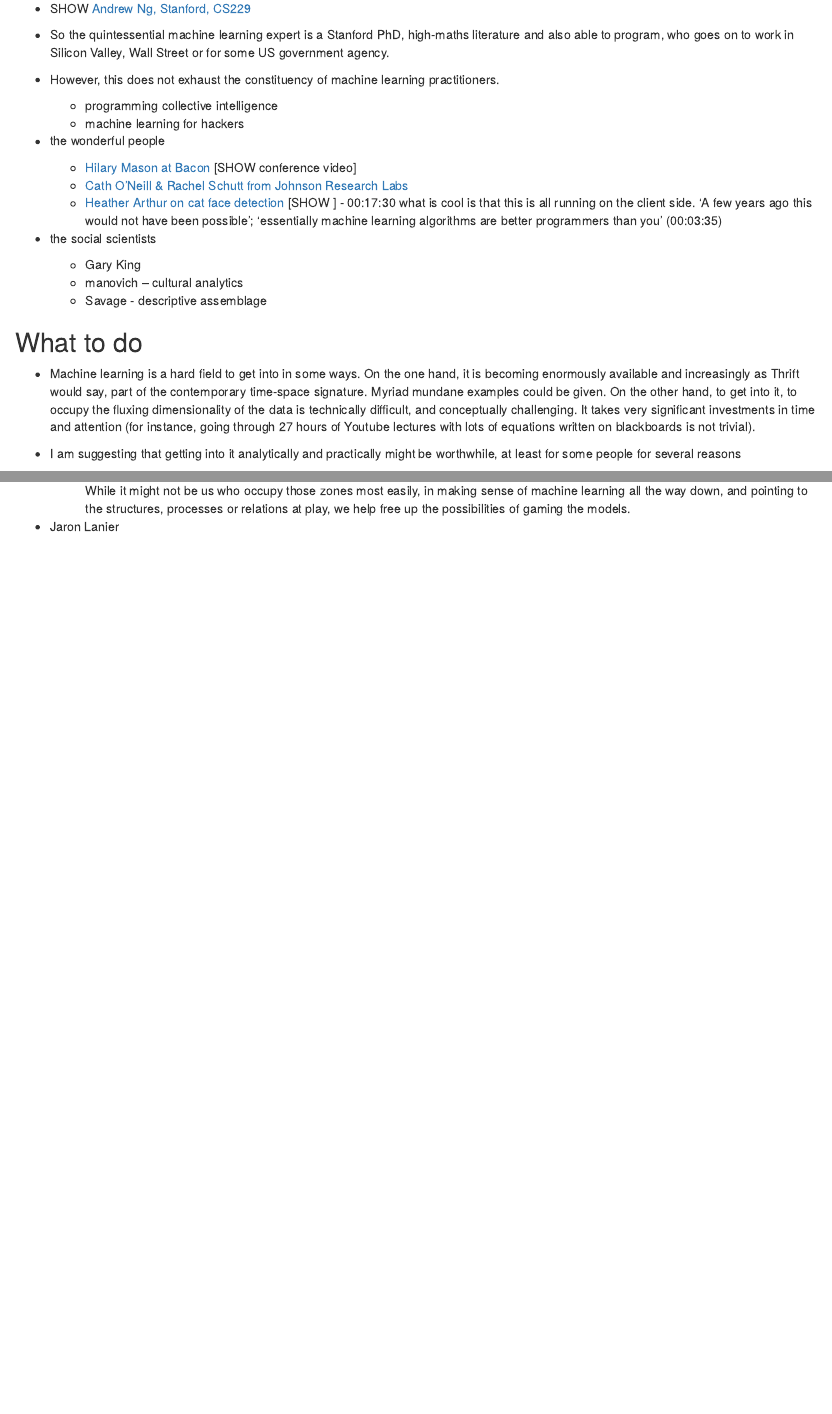
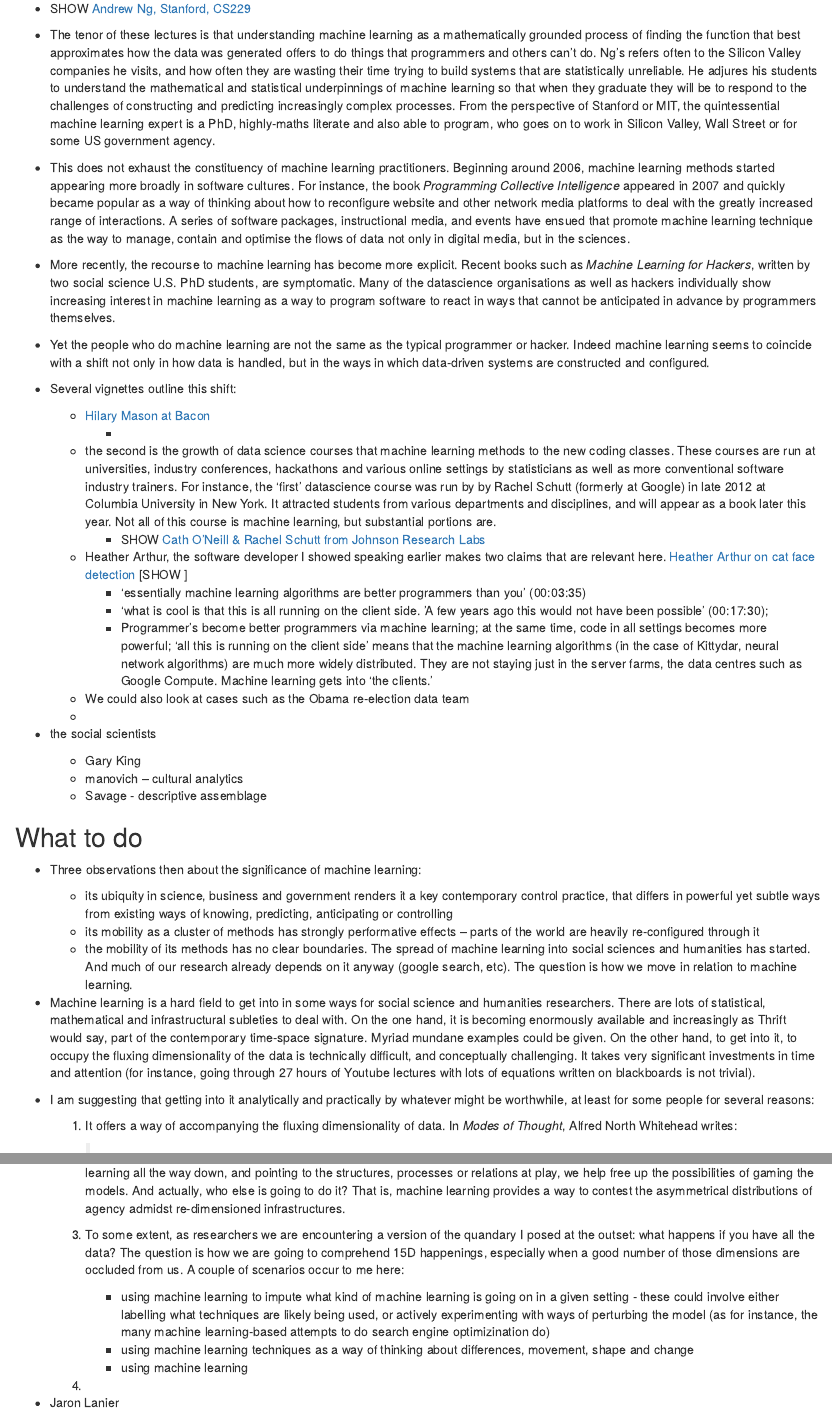
Before and after one commit to rian39/warwick_one, an R Markdown document (warwick.rmd): the page in a window 1100 px wide, from 5040 px down, and a second part further down, joined at a grey line. Rendered offline with R 4.5, knitr and Pandoc, with nearby package versions; some code elsewhere in the file could not run offline.

Commit message:
2nd weeks work -- still needs conclusion

```diff
--- a/warwick.rmd
+++ b/warwick.rmd
@@ -143,15 +143,21 @@ A couple of observations about these vignettes:
 - Academically, the epicentre of the field lies somewhere between computer science and statistics. For instance, one of the main textbooks in the field [@hastie_elements_2009], was written by three very well-known statisticians from Stanford University. On the other hand, the Stanford computer scientist Andrew Ng is one of the most well-known figures in the field. His Youtube lectures on machine learning CS229, a postgraduate course, show viewing figures peaking at 500,000.
 - SHOW [Andrew Ng, Stanford, CS229](http://www.youtube.com/watch?v=ey2PE5xi9-A)
 
-- So the quintessential machine learning expert is a Stanford PhD, high-maths literature and also able to program, who goes on to work in Silicon Valley, Wall Street or for some US government agency.
-- However, this does not exhaust the constituency of machine learning practitioners.
-	- programming collective intelligence
-	- machine learning for hackers
-
-- the wonderful people
-	- [Hilary Mason at Bacon](http://www.hilarymason.com/presentations-2/devs-love-bacon-everything-you-need-to-know-about-machine-learning-in-30-minutes-or-less/) [SHOW conference video]
-	- [Cath O'Neill & Rachel Schutt from Johnson Research Labs](http://columbiadatascience.com/blog/)
-	- [Heather Arthur on cat face detection](http://www.youtube.com/watch?v=uZqXc1E91mE&feature=youtu.be) [SHOW ] - 00:17:30 what is cool is that this is all running on the client side. 'A few years ago this would not have been possible'; 'essentially machine learning algorithms are better programmers than you ' (00:03:35)
+- The tenor of these lectures is that understanding machine learning as a mathematically grounded process of finding the function that best approximates how the data was generated offers to do things that programmers and others can't do. Ng's refers often to the Silicon Valley companies he visits, and how often they are wasting their time trying to build systems that are statistically unreliable. He adjures his students to understand the mathematical and statistical underpinnings of machine learning so that when they graduate they will be to respond to the challenges of constructing and predicting increasingly complex processes. From the perspective of Stanford or MIT,  the quintessential machine learning expert is a PhD, highly-maths literate and also able to program, who goes on to work in Silicon Valley, Wall Street or for some US government agency.
+- This does not exhaust the constituency of machine learning practitioners. Beginning around 2006, machine learning methods started appearing more broadly in software cultures. For instance, the book _Programming Collective Intelligence_ appeared in 2007 and quickly became popular as a way of thinking about how to reconfigure website and other network media platforms to deal with the greatly increased range of interactions. A series of software packages, instructional media, and events have ensued that promote machine learning technique as the way to manage, contain and optimise the flows of data not only in digital media, but in the sciences.
+- More recently, the recourse to machine learning has become more explicit. Recent books such as _Machine Learning for Hackers_, written by two social science U.S. PhD students, are symptomatic.  Many of the datascience organisations as well as hackers individually show increasing interest in machine learning as a way to program software to react in ways that cannot be anticipated in advance by programmers themselves.
+- Yet the people who do machine learning are not the same as the typical programmer or hacker. Indeed machine learning seems to coincide with a shift not only in how data is handled, but in the ways in which data-driven systems are constructed and configured.
+- Several vignettes outline this shift:
+	- [Hilary Mason at Bacon](http://www.hilarymason.com/presentations-2/devs-love-bacon-everything-you-need-to-know-about-machine-learning-in-30-minutes-or-less/)
+		- [SHOW conference video]: Mason talks about the wonderful who lie someone between engineering, programming, mathematics and social science.
+	- the second is the growth of data science courses that machine learning methods to the new coding classes. These courses are run at universities, industry conferences, hackathons and various online settings by statisticians as well as more conventional software industry trainers. For instance, the 'first' datascience course was  run  by by Rachel Schutt (formerly at Google) in late 2012 at Columbia University in New York. It attracted students from various departments and disciplines, and will appear as a book later this year. Not all of this course is machine learning, but substantial portions are.
+		- SHOW [Cath O'Neill & Rachel Schutt from Johnson Research Labs](http://columbiadatascience.com/blog/)
+	- Heather Arthur, the software developer I showed speaking earlier makes two claims that are relevant here. [Heather Arthur on cat face detection](http://www.youtube.com/watch?v=uZqXc1E91mE&feature=youtu.be) [SHOW ]
+		- 'essentially machine learning algorithms are better programmers than you ' (00:03:35)
+		- 'what is cool is that this is all running on the client side. 'A few years ago this would not have been possible' (00:17:30);
+		- Programmer's become better programmers via machine learning; at the same time, code in all settings becomes more powerful; 'all this is running on the client side' means that the machine learning algorithms (in the case of Kittydar, neural network algorithms) are much more widely distributed. They are not staying just in  the server farms, the data centres such as Google Compute. Machine learning gets into 'the clients.'
+	- We could also look at cases such as the Obama re-election data team
+	-
 
 - the social scientists
 	- Gary King
@@ -160,6 +166,5 @@ A couple of observations about these vignettes:
 
 ## What to do
 
-- Machine learning is a hard field to get into in some ways. On the one hand, it is becoming enormously available and increasingly as Thrift would say, part of the contemporary time-space signature. Myriad mundane examples could be given. On the other hand, to get into it, to occupy the fluxing dimensionality of the data is  technically difficult, and conceptually challenging. It takes very significant investments in time and attention (for instance, going through 27 hours of Youtube lectures with lots of equations written on blackboards is not trivial).
-
-- I am suggesting that getting into it analytically and practically might be worthwhile, at least for some people for several reasons
+-  Three observations then about the significance of machine learning:
+	-  its ubiquity in science, business and government renders it a key contemporary control practice, that differs in powerful yet subtle ways from existing ways of knowing, predicting, anticipating or controlling
@@ -167,3 +171,7 @@ A couple of observations about these vignettes:
 	- its mobility as a cluster of methods has strongly performative effects -- parts of the world are heavily re-configured through it
 	- the mobility of its methods has no clear boundaries. The spread of machine learning into social sciences and humanities has started. And much of our research already depends on it anyway (google search, etc). The question is how we move in relation to machine learning.
-	- like all sciences and technologies, machine learning contains zones of slippage, inconsistency or friction where things can happen. While it might not be us who occupy those zones most easily, in making sense of machine learning all the way down, and pointing to the structures, processes or relations at play, we help free up the possibilities of gaming the models.
+
+- Machine learning is a hard field to get into in some ways for social science and humanities researchers. There are lots of statistical, mathematical and infrastructural subleties to deal with. On the one hand, it is becoming enormously available and increasingly as Thrift would say, part of the contemporary time-space signature. Myriad mundane examples could be given. On the other hand, to get into it, to occupy the fluxing dimensionality of the data is  technically difficult, and conceptually challenging. It takes very significant investments in time and attention (for instance, going through 27 hours of Youtube lectures with lots of equations written on blackboards is not trivial).
+
+- I am suggesting that getting into it analytically and practically by whatever might be worthwhile, at least for some people for several reasons:
+	1. It offers  a way of accompanying the fluxing dimensionality of data. In _Modes of Thought_, Alfred North Whitehead writes:
@@ -170,3 +183,12 @@ A couple of observations about these vignettes:
+	2. Like all sciences and technologies, machine learning must contain zones of slippage, inconsistency or friction where things can happen. While it might not be us as researchers who occupy or can identify those zones most easily, in making sense of machine learning all the way down, and pointing to the structures, processes or relations at play, we help free up the possibilities of gaming the models. And actually, who else is going to do it? That is, machine learning provides a way to contest the asymmetrical distributions of agency admidst re-dimensioned infrastructures.
+	3. To some extent, as researchers we are encountering a version of the quandary I posed at the outset: what happens if you have all the data? The question is how we are going to comprehend 15D happenings, especially when a good number of those dimensions are occluded from us.  A couple of scenarios occur to me here:
+
+		- using machine learning to impute what kind of machine learning is going on in a given setting - these could involve either labelling what techniques are likely being used, or actively experimenting with ways of perturbing the model (as for instance, the many machine learning-based attempts to do search engine optimizination do)
+		- using machine learning techniques as a way of thinking about differences, movement, shape and change
+		- using machine learning
+	4.
+
+
 
 - Jaron Lanier
 - occupydata
```
Also changed, not shown: references/refs.bib (+16 -1 lines), warwick.md, warwick.pdf, warwick.rmd (8 more changed lines), 1 other file.
